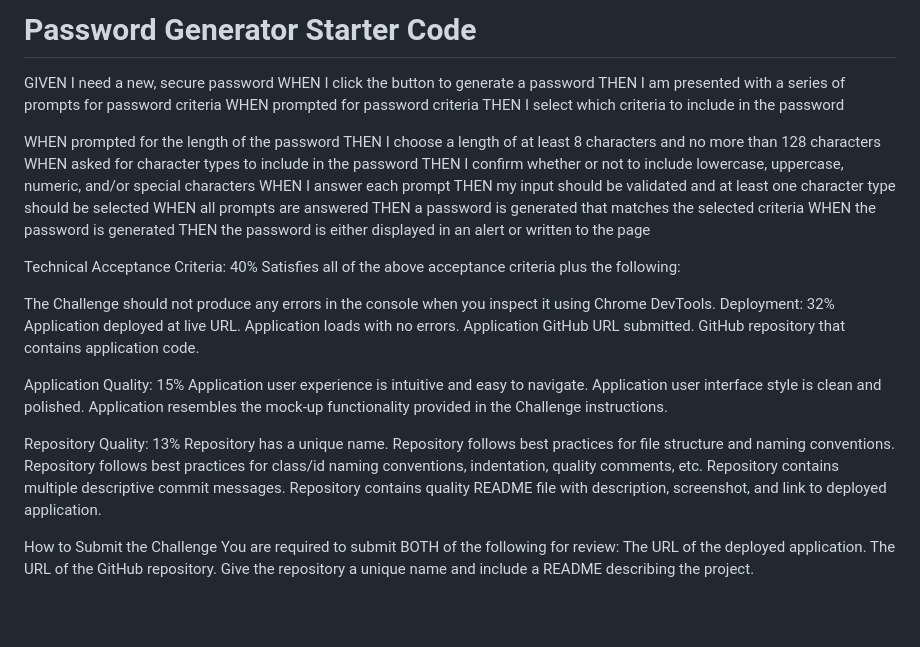
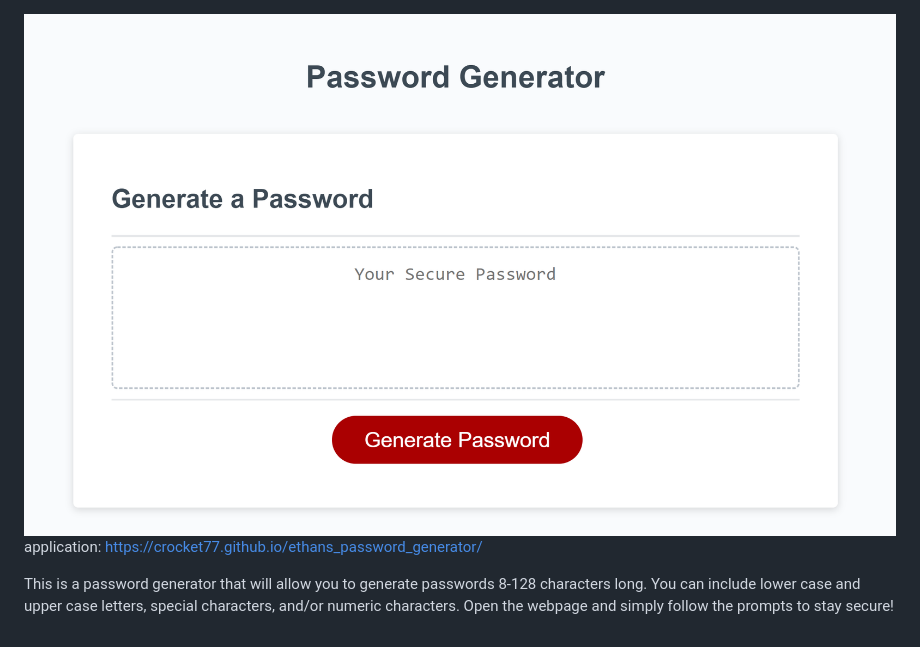
Before and after one commit to crocket77/ethans_password_generator, a Markdown page: README.md, the part around the change. Rendered like a GitHub page; pictures changed too: Assets/images/passwordgeneratorpage.png (added); blank space fills up the shorter version.

Commit message:
updated the readme with an image and link, also removed double () after writePassword

```diff
--- a/README.md
+++ b/README.md
@@ -1,44 +1,7 @@
-# Password Generator Starter Code
-GIVEN I need a new, secure password
-WHEN I click the button to generate a password
-THEN I am presented with a series of prompts for password criteria
-WHEN prompted for password criteria
-THEN I select which criteria to include in the password
 
-WHEN prompted for the length of the password
-THEN I choose a length of at least 8 characters and no more than 128 characters
-WHEN asked for character types to include in the password
-THEN I confirm whether or not to include lowercase, uppercase, numeric, and/or special characters
-WHEN I answer each prompt
-THEN my input should be validated and at least one character type should be selected
-WHEN all prompts are answered
-THEN a password is generated that matches the selected criteria
-WHEN the password is generated
-THEN the password is either displayed in an alert or written to the page
+<img src=./Assets/images/passwordgeneratorpage.png/>
 
-Technical Acceptance Criteria: 40%
-Satisfies all of the above acceptance criteria plus the following:
+application:
+https://crocket77.github.io/ethans_password_generator/
 
-The Challenge should not produce any errors in the console when you inspect it using Chrome DevTools.
-Deployment: 32%
-Application deployed at live URL.
-Application loads with no errors.
-Application GitHub URL submitted.
-GitHub repository that contains application code.
-
-Application Quality: 15%
-Application user experience is intuitive and easy to navigate.
-Application user interface style is clean and polished.
-Application resembles the mock-up functionality provided in the Challenge instructions.
-
-Repository Quality: 13%
-Repository has a unique name.
-Repository follows best practices for file structure and naming conventions.
-Repository follows best practices for class/id naming conventions, indentation, quality comments, etc.
-Repository contains multiple descriptive commit messages.
-Repository contains quality README file with description, screenshot, and link to deployed application.
-
-How to Submit the Challenge
-You are required to submit BOTH of the following for review:
-The URL of the deployed application.
-The URL of the GitHub repository. Give the repository a unique name and include a README describing the project.
+This is a password generator that will allow you to generate passwords 8-128 characters long. You can include lower case and upper case letters, special characters, and/or numeric characters. Open the webpage and simply follow the prompts to stay secure!
```
Also changed, not shown: 2 other files.
